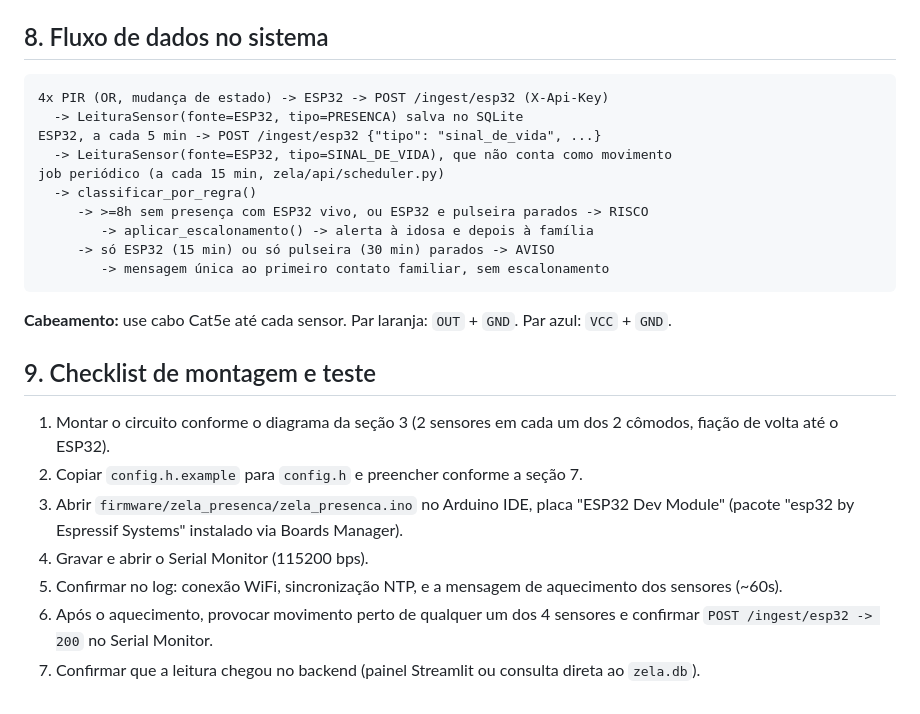
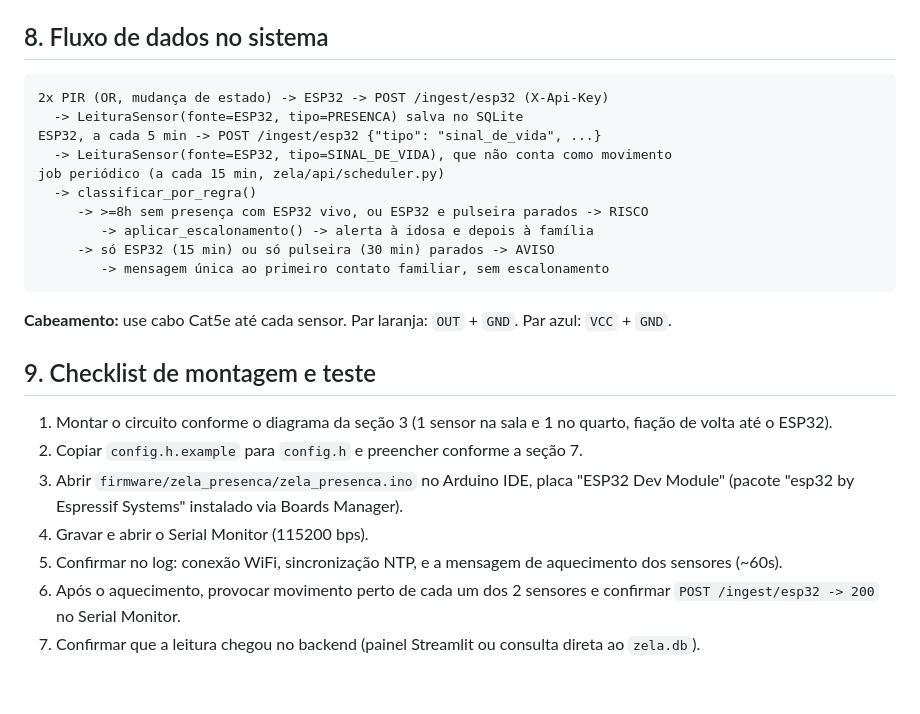
Before and after one commit to augustolnb/ag-zela-, a Markdown page: docs/hardware/automacao_esp32.md, the part around one of its changes. GitHub-like rendering.

````diff
--- a/docs/hardware/automacao_esp32.md
+++ b/docs/hardware/automacao_esp32.md
@@ -104,7 +110,7 @@ requisição sem o token correto.
 ## 8. Fluxo de dados no sistema
 
 ```
-4x PIR (OR, mudança de estado) -> ESP32 -> POST /ingest/esp32 (X-Api-Key)
+2x PIR (OR, mudança de estado) -> ESP32 -> POST /ingest/esp32 (X-Api-Key)
   -> LeituraSensor(fonte=ESP32, tipo=PRESENCA) salva no SQLite
 ESP32, a cada 5 min -> POST /ingest/esp32 {"tipo": "sinal_de_vida", ...}
   -> LeituraSensor(fonte=ESP32, tipo=SINAL_DE_VIDA), que não conta como movimento
@@ -121,8 +127,8 @@ Par azul: `VCC` + `GND`.
 
 ## 9. Checklist de montagem e teste
 
-1. Montar o circuito conforme o diagrama da seção 3 (2 sensores em cada
-   um dos 2 cômodos, fiação de volta até o ESP32).
+1. Montar o circuito conforme o diagrama da seção 3 (1 sensor na sala e
+   1 no quarto, fiação de volta até o ESP32).
 2. Copiar `config.h.example` para `config.h` e preencher conforme a
    seção 7.
 3. Abrir `firmware/zela_presenca/zela_presenca.ino` no Arduino IDE,
@@ -131,7 +137,7 @@ Par azul: `VCC` + `GND`.
 4. Gravar e abrir o Serial Monitor (115200 bps).
 5. Confirmar no log: conexão WiFi, sincronização NTP, e a mensagem de
    aquecimento dos sensores (~60s).
-6. Após o aquecimento, provocar movimento perto de qualquer um dos 4
+6. Após o aquecimento, provocar movimento perto de cada um dos 2
    sensores e confirmar `POST /ingest/esp32 -> 200` no Serial Monitor.
 7. Confirmar que a leitura chegou no backend (painel Streamlit ou
    consulta direta ao `zela.db`).
````
Also changed, not shown: other parts of docs/hardware/automacao_esp32.md (+42 -36 lines), README.md (+5 -5 lines), docs/hardware/imagens/zela_presenca_diagrama_eletrico.png, 3 other files.
